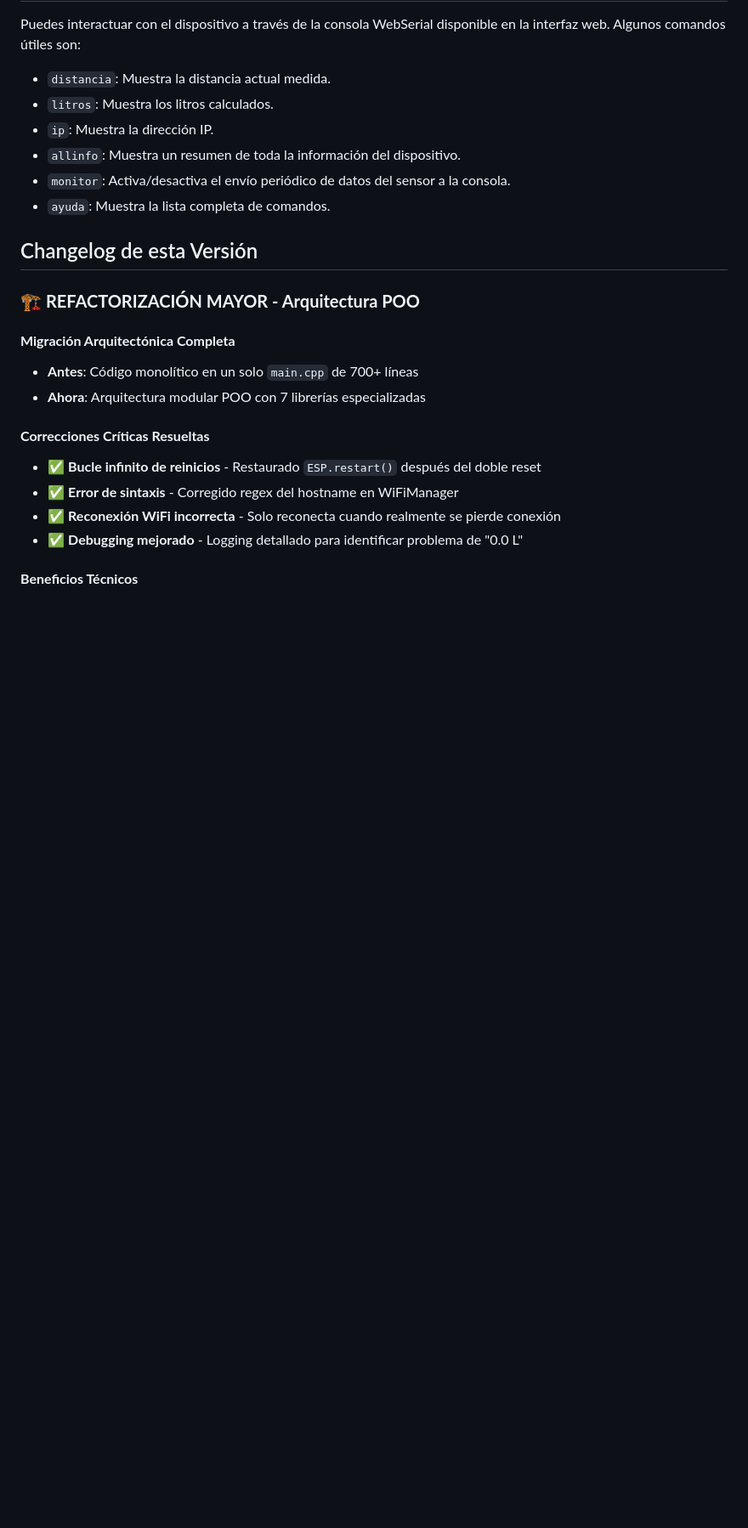
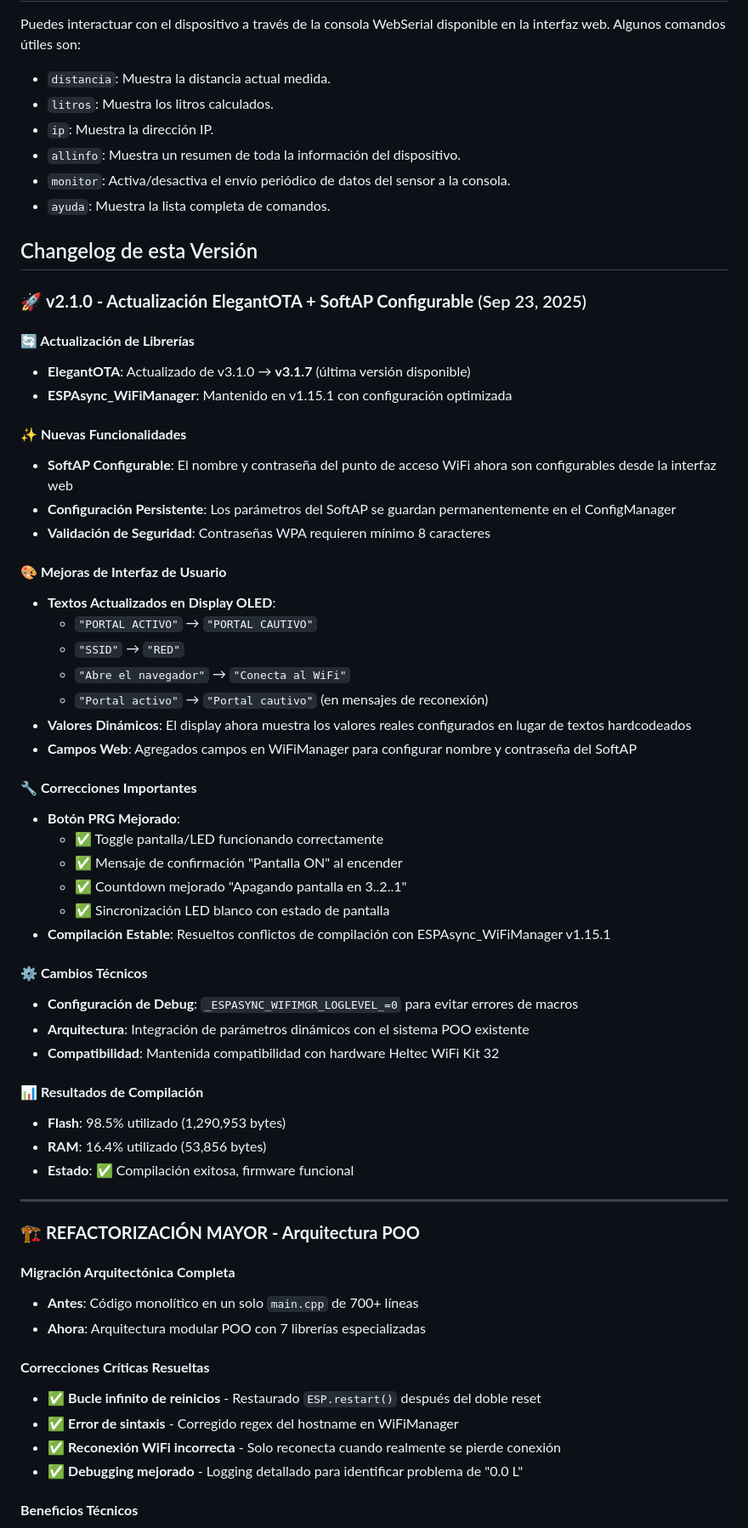
Before and after one commit to Kirajav/ESP32_OTA_WebServer_NivelDeAgua, a Markdown page: README.md, the part around the change. Shown at 85% size. Rendered like a GitHub page; blank space fills up the shorter version.

Commit message:
docs: Agregar changelog v2.1.0 con actualización ElegantOTA y SoftAP configurable
📝 Documentación actualizada:
- Agregar sección completa v2.1.0 en changelog
- Detallar actualización ElegantOTA v3.1.0 → v3.1.7
- Documentar nueva funcionalidad SoftAP configurable
- Listar mejoras UI: PORTAL CAUTIVO, RED, Conecta al WiFi
- Documentar corrección botón PRG y toggle pantalla/LED
- Incluir estadísticas de compilación y uso de memoria
- Mencionar resolución de conflictos ESPAsync_WiFiManager

```diff
--- a/README.md
+++ b/README.md
@@ -134,6 +134,46 @@ Puedes interactuar con el dispositivo a través de la consola WebSerial disponib
 
 ## Changelog de esta Versión
 
+### 🚀 **v2.1.0 - Actualización ElegantOTA + SoftAP Configurable** (Sep 23, 2025)
+
+#### **🔄 Actualización de Librerías**
+- **ElegantOTA**: Actualizado de v3.1.0 → **v3.1.7** (última versión disponible)
+- **ESPAsync_WiFiManager**: Mantenido en v1.15.1 con configuración optimizada
+
+#### **✨ Nuevas Funcionalidades**
+- **SoftAP Configurable**: El nombre y contraseña del punto de acceso WiFi ahora son configurables desde la interfaz web
+- **Configuración Persistente**: Los parámetros del SoftAP se guardan permanentemente en el ConfigManager
+- **Validación de Seguridad**: Contraseñas WPA requieren mínimo 8 caracteres
+
+#### **🎨 Mejoras de Interfaz de Usuario**
+- **Textos Actualizados en Display OLED**:
+  - `"PORTAL ACTIVO"` → `"PORTAL CAUTIVO"`
+  - `"SSID"` → `"RED"`
+  - `"Abre el navegador"` → `"Conecta al WiFi"`
+  - `"Portal activo"` → `"Portal cautivo"` (en mensajes de reconexión)
+- **Valores Dinámicos**: El display ahora muestra los valores reales configurados en lugar de textos hardcodeados
+- **Campos Web**: Agregados campos en WiFiManager para configurar nombre y contraseña del SoftAP
+
+#### **🔧 Correcciones Importantes**
+- **Botón PRG Mejorado**:
+  - ✅ Toggle pantalla/LED funcionando correctamente
+  - ✅ Mensaje de confirmación "Pantalla ON" al encender
+  - ✅ Countdown mejorado "Apagando pantalla en 3..2..1"
+  - ✅ Sincronización LED blanco con estado de pantalla
+- **Compilación Estable**: Resueltos conflictos de compilación con ESPAsync_WiFiManager v1.15.1
+
+#### **⚙️ Cambios Técnicos**
+- **Configuración de Debug**: `_ESPASYNC_WIFIMGR_LOGLEVEL_=0` para evitar errores de macros
+- **Arquitectura**: Integración de parámetros dinámicos con el sistema POO existente
+- **Compatibilidad**: Mantenida compatibilidad con hardware Heltec WiFi Kit 32
+
+#### **📊 Resultados de Compilación**
+- **Flash**: 98.5% utilizado (1,290,953 bytes)
+- **RAM**: 16.4% utilizado (53,856 bytes)
+- **Estado**: ✅ Compilación exitosa, firmware funcional
+
+---
+
 ### 🏗️ **REFACTORIZACIÓN MAYOR - Arquitectura POO**
 
 #### **Migración Arquitectónica Completa**
```
